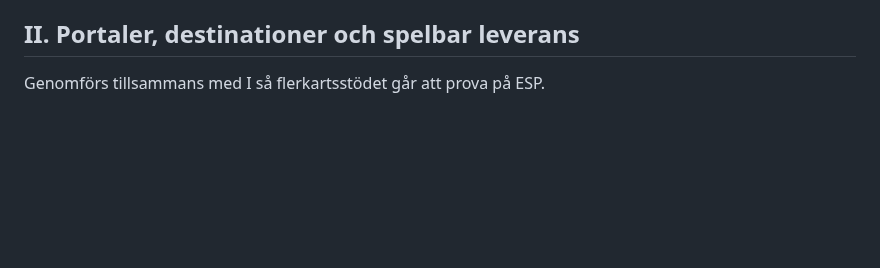
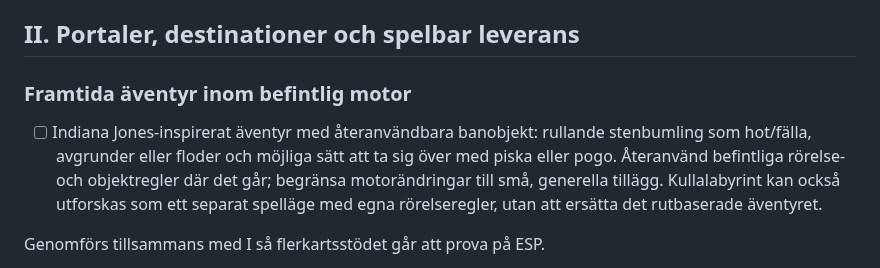
Before and after one commit to Bokbacken/MyEsp-OnTheRoad, a Markdown page: docs/ADVENTURE_TODO.md, the part around the change. GitHub-like rendering; blank space fills up the shorter version.

Commit message:
Track consistent ESP navigation and adventure ideas
Co-authored-by: Copilot <223556219+Copilot@users.noreply.github.com>

```diff
--- a/docs/ADVENTURE_TODO.md
+++ b/docs/ADVENTURE_TODO.md
@@ -71,6 +71,15 @@ Bekräftade spelregler för denna leverans:
   med begripliga fel. Bevara gamla enkartsäventyrs beteende.
 
 ## II. Portaler, destinationer och spelbar leverans
+
+### Framtida äventyr inom befintlig motor
+
+- [ ] Indiana Jones-inspirerat äventyr med återanvändbara banobjekt:
+  rullande stenbumling som hot/fälla, avgrunder eller floder och möjliga
+  sätt att ta sig över med piska eller pogo. Återanvänd befintliga rörelse-
+  och objektregler där det går; begränsa motorändringar till små, generella
+  tillägg. Kullalabyrint kan också utforskas som ett separat spelläge med
+  egna rörelseregler, utan att ersätta det rutbaserade äventyret.
 
 Genomförs tillsammans med I så flerkartsstödet går att prova på ESP.
 
```
Also changed, not shown: docs/MULTI_BOARD_TODO.md (+5 -0 lines).
